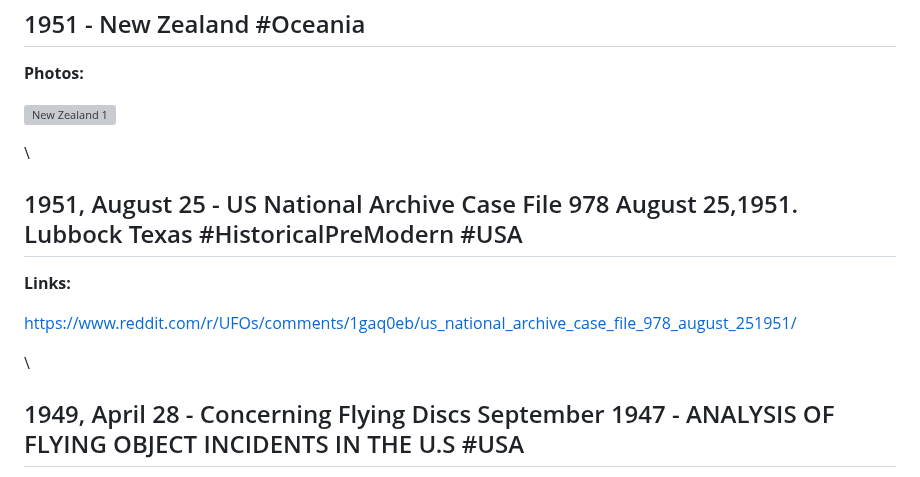
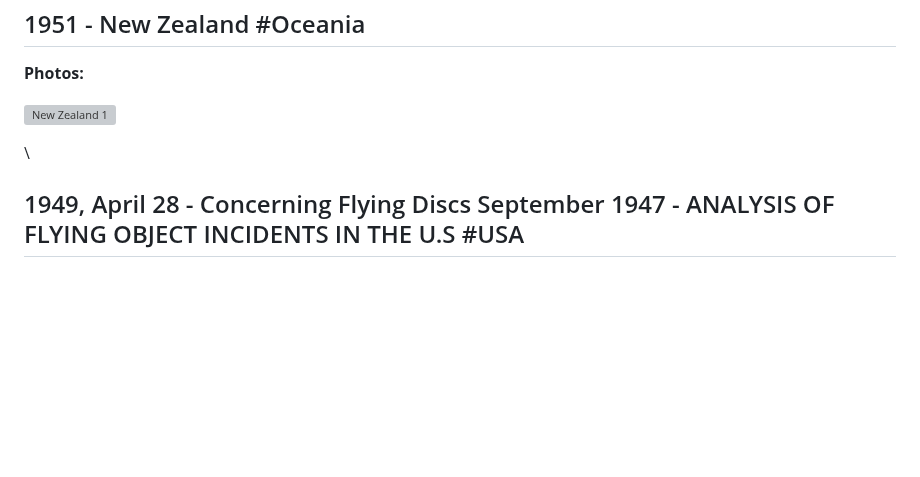
Before and after one commit to unclebulgaria9001/disclosureparty, a Markdown page: dist/chronology.md, the part around one of its changes. GitHub-like rendering; blank space fills up the shorter version; grey boxes are pictures that could not be loaded.

```diff
--- a/dist/chronology.md
+++ b/dist/chronology.md
@@ -2098,14 +2071,6 @@ This photograph, taken in 1955, depicts a crashed Flying Saucer that was reporte
 
 \
 
-## 1951, August 25 - US National Archive Case File 978 August 25,1951. Lubbock Texas #HistoricalPreModern #USA
-
-**Links:**
-
-[https://www.reddit.com/r/UFOs/comments/1gaq0eb/us_national_archive_case_file_978_august_251951/](https://www.reddit.com/r/UFOs/comments/1gaq0eb/us_national_archive_case_file_978_august_251951/)
-
-\
-
 ## 1949, April 28 - Concerning Flying Discs September 1947 - ANALYSIS OF FLYING OBJECT INCIDENTS IN THE U.S #USA
 
 From July 12 to 29, 1952, a series of UFO sightings occurred over Washington, D.C., becoming known as the Washington flap or the Invasion of Washington. Notably, the events of July 19–20 and July 26–27 saw increased UFO activity. Air traffic controllers, pilots, and radar centers reported unident...
```
Also changed, not shown: other parts of dist/chronology.md (+0 -38 lines).
